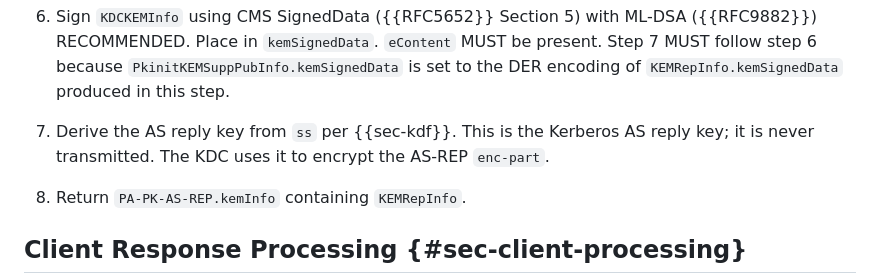
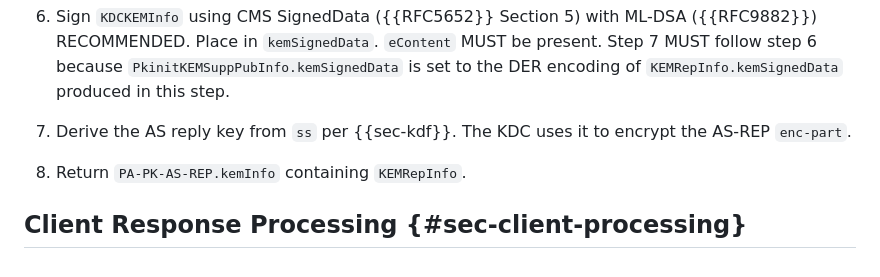
Before and after one commit to abbra/kitten-pkinit-pqc, a Markdown page: draft-bokovoy-kitten-pkinit-pqc.md, the part around the change. GitHub-like rendering.

Commit message:
Remove obvious assertion about AS reply key

```diff
--- a/draft-bokovoy-kitten-pkinit-pqc.md
+++ b/draft-bokovoy-kitten-pkinit-pqc.md
@@ -486,8 +486,7 @@ certificate is required.
    `PkinitKEMSuppPubInfo.kemSignedData` is set to the DER encoding of
    `KEMRepInfo.kemSignedData` produced in this step.
 
-7. Derive the AS reply key from `ss` per {{sec-kdf}}.  This is the
-   Kerberos AS reply key; it is never transmitted.  The KDC uses it to
+7. Derive the AS reply key from `ss` per {{sec-kdf}}.  The KDC uses it to
    encrypt the AS-REP `enc-part`.
 
 8. Return `PA-PK-AS-REP.kemInfo` containing `KEMRepInfo`.
```
